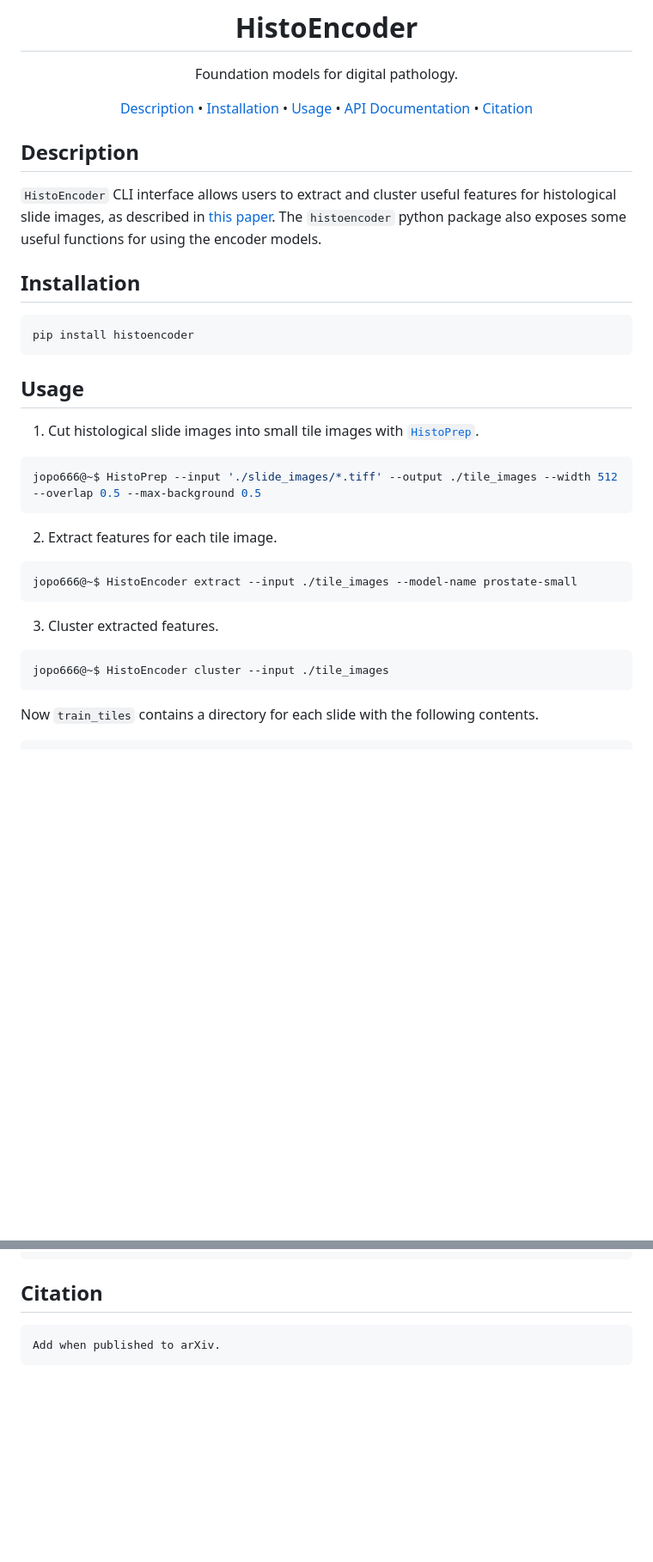
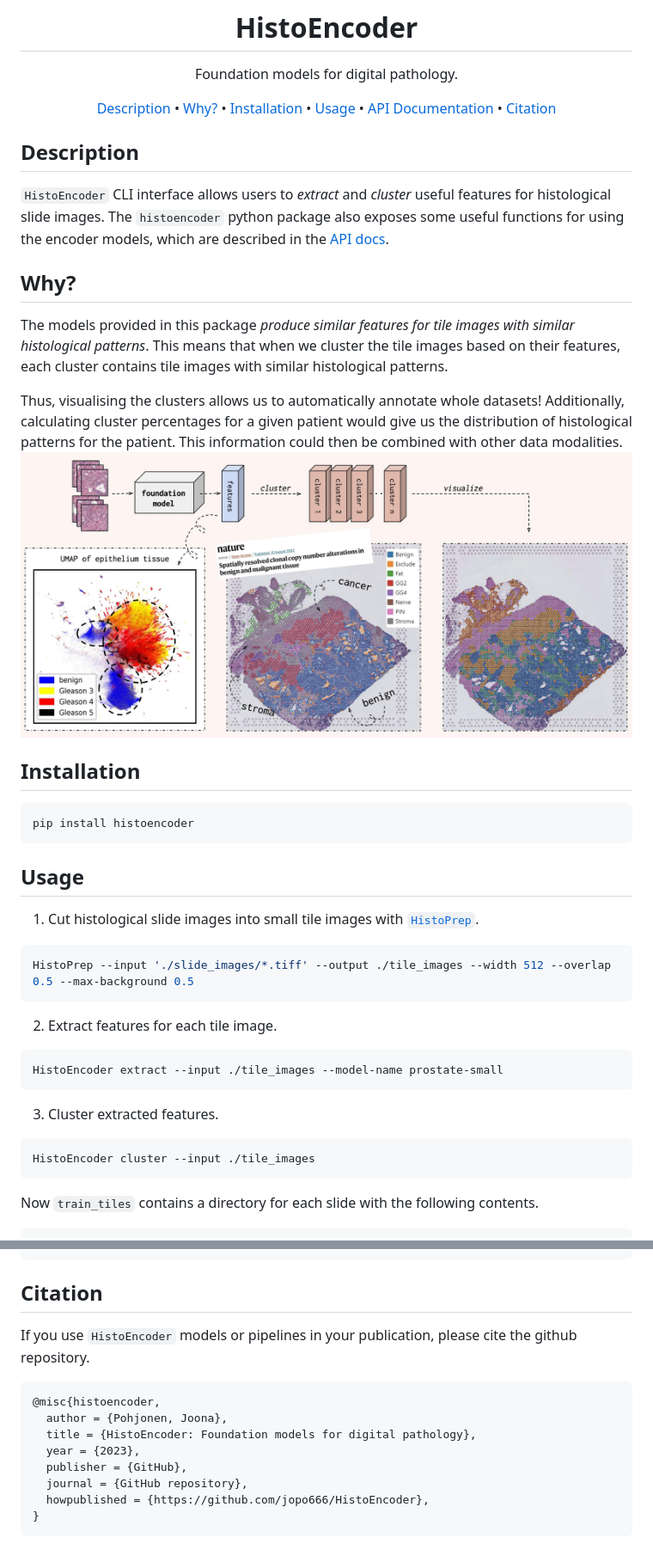
Before and after one commit to jopo666/HistoEncoder, a Markdown page: README.md, 2 parts joined by grey strips. Shown: that part at 86% size. Drawn GitHub-style; pictures changed too: docs/static/annotations.jpeg (added); blank space fills up the shorter version.

````diff
--- a/README.md
+++ b/README.md
@@ -6,6 +6,7 @@ Foundation models for digital pathology.
 
 <p align="center">
   <a href="#description">Description</a> •
+  <a href="#why">Why?</a> •
   <a href="#installation">Installation</a> •
   <a href="#usage">Usage</a> •
   <a href="https://jopo666.github.io/HistoEncoder/">API Documentation</a> •
@@ -16,9 +17,22 @@ Foundation models for digital pathology.
 
 ## Description
 
-`HistoEncoder` CLI interface allows users to extract and cluster useful features for
-histological slide images, as described in [this paper](add_link). The `histoencoder`
-python package also exposes some useful functions for using the encoder models.
+`HistoEncoder` CLI interface allows users to *_extract_* and *_cluster_* useful features for
+histological slide images. The `histoencoder`
+python package also exposes some useful functions for using the encoder models, which
+are described in the [API docs](https://jopo666.github.io/HistoEncoder/).
+
+## Why?
+
+The models provided in this package _produce similar features for tile images with
+similar histological patterns_. This means that when we cluster the tile images based on
+their features, each cluster contains tile images with similar histological patterns.
+
+Thus, visualising the clusters allows us to automatically annotate whole datasets!
+Additionally, calculating cluster percentages for a given patient would give us the
+distribution of histological patterns for the patient. This information could then be
+combined with other data modalities.
+![automatically annotate datasets](docs/static/annotations.jpeg)
 
 ## Installation
 
@@ -32,19 +46,19 @@ pip install histoencoder
    [`HistoPrep`](https://github.com/jopo666/HistoPrep).
 
 ```bash
-jopo666@~$ HistoPrep --input './slide_images/*.tiff' --output ./tile_images --width 512 --overlap 0.5 --max-background 0.5
+HistoPrep --input './slide_images/*.tiff' --output ./tile_images --width 512 --overlap 0.5 --max-background 0.5
 ```
 
 2. Extract features for each tile image.
 
 ```bash
-jopo666@~$ HistoEncoder extract --input ./tile_images --model-name prostate-small
+HistoEncoder extract --input ./tile_images --model-name prostate-small
 ```
 
 3. Cluster extracted features.
 
 ```bash
-jopo666@~$ HistoEncoder cluster --input ./tile_images
+HistoEncoder cluster --input ./tile_images
 ```
 
 Now `train_tiles` contains a directory for each slide with the following contents.
@@ -64,6 +78,15 @@ train_tiles
 
 ## Citation
 
+If you use `HistoEncoder` models or pipelines in your publication, please cite the github repository.
+
 ```
-Add when published to arXiv.
+@misc{histoencoder,
+  author = {Pohjonen, Joona},
+  title = {HistoEncoder: Foundation models for digital pathology},
+  year = {2023},
+  publisher = {GitHub},
+  journal = {GitHub repository},
+  howpublished = {https://github.com/jopo666/HistoEncoder},
+}
 ```
````
